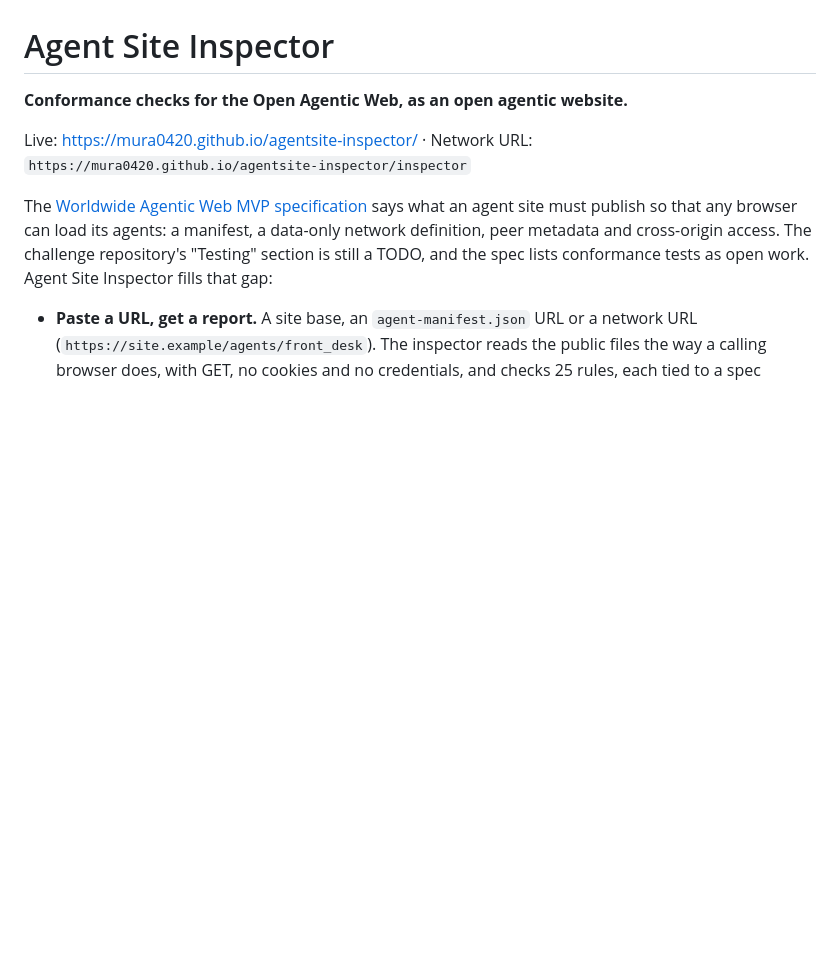
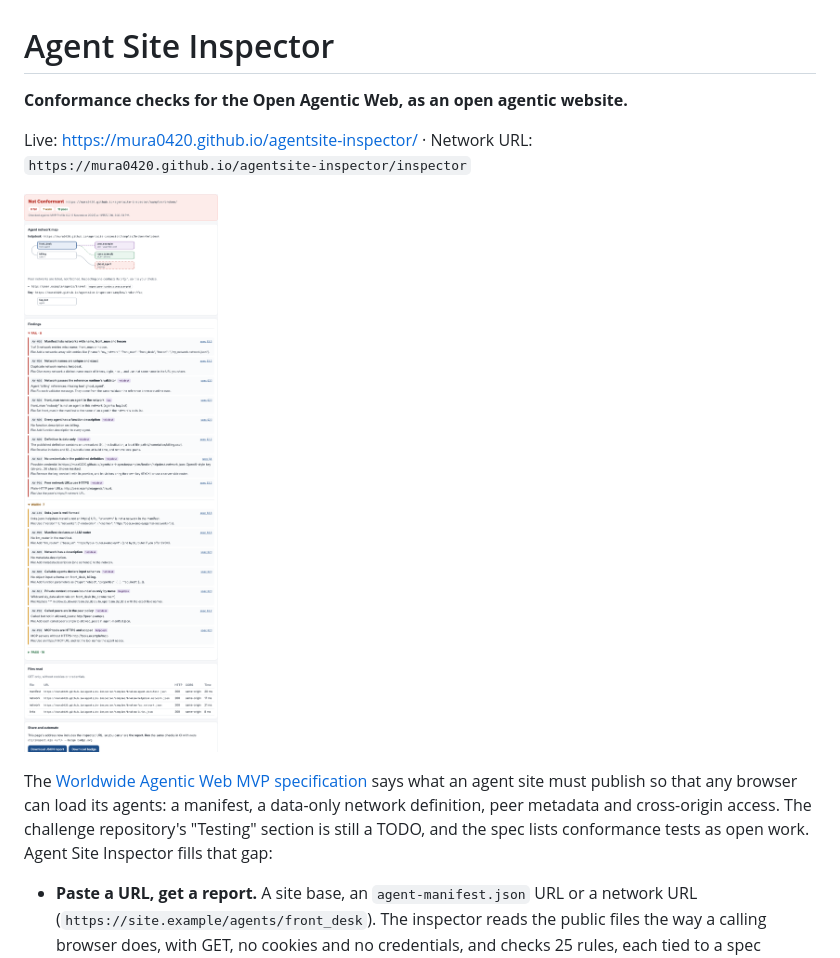
Before and after one commit to mura0420/agentsite-inspector, a Markdown page: README.md, the part around the change. Drawn GitHub-style; pictures changed too: docs/report-broken.png (added); blank space fills up the shorter version.

Commit message:
Add screenshots to the README
Co-Authored-By: Claude Opus 5.5 <noreply@anthropic.com>
Claude-Session: https://claude.ai/code/session_015iQmew6TcL64KW6vjzTgi8

```diff
--- a/README.md
+++ b/README.md
@@ -3,6 +3,8 @@
 **Conformance checks for the Open Agentic Web, as an open agentic website.**
 
 Live: https://mura0420.github.io/agentsite-inspector/ · Network URL: `https://mura0420.github.io/agentsite-inspector/inspector`
+
+![A report for the broken sample: verdict, network map and findings with fixes](docs/report-broken.png)
 
 The [Worldwide Agentic Web MVP specification](https://github.com/cognizant-ai-labs/agentic-web/blob/main/docs/worldwide_agentic_web_mvp_spec.md)
 says what an agent site must publish so that any browser can load its agents: a manifest, a
```
Also changed, not shown: docs/home.png (added), docs/report-cors.png (added).
